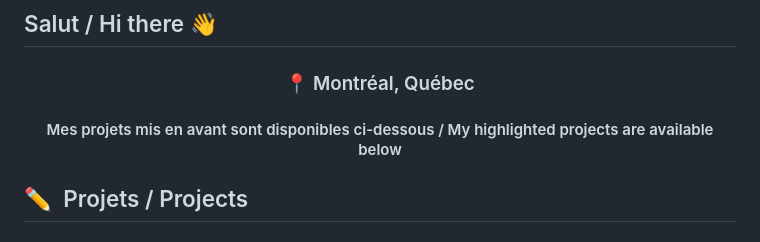
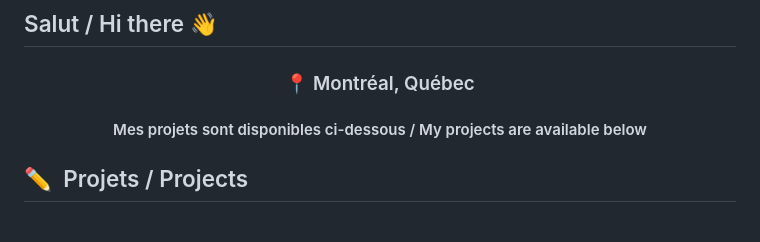
Before and after one commit to nickmnt/nickmnt, a Markdown page: README.md, the part around the change. GitHub-like rendering.

```diff
--- a/README.md
+++ b/README.md
@@ -4,7 +4,7 @@
 <!--   <img src="https://github.com/nickmnt/nickmnt/blob/main/assets/quebec_flag.jpg?raw=true" alt="Québec"/>&nbsp;
   <img src="https://github.com/nickmnt/nickmnt/blob/main/assets/canada_flag.jpg?raw=true" alt="Canada"/> -->
   <h3 align="center">📍 Montréal, Québec</h4>
-  <h4 align="center">Mes projets mis en avant sont disponibles ci-dessous / My highlighted projects are available below</h4>
+  <h4 align="center">Mes projets sont disponibles ci-dessous / My projects are available below</h4>
 </div>
 
 ## ✏️ &nbsp;Projets / Projects
```
